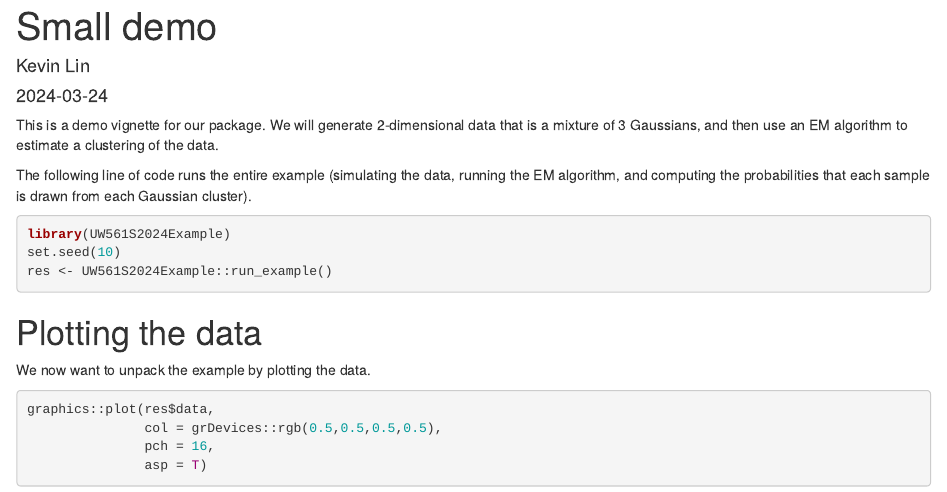
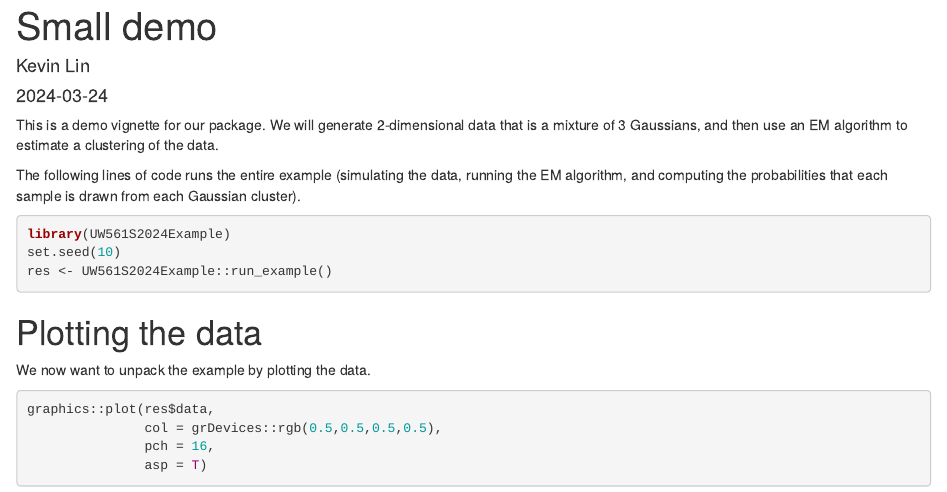
Before and after one commit to linnykos/561_s2024_example, an R Markdown document (vignettes/UW561S2024Example.Rmd): the page in a window 1100 px wide, from its top. Rendered offline with R 4.5, knitr and Pandoc, with nearby package versions.

Commit message:
Another change

````diff
--- a/vignettes/UW561S2024Example.Rmd
+++ b/vignettes/UW561S2024Example.Rmd
@@ -23,7 +23,7 @@ knitr::opts_chunk$set(
 
 This is a demo vignette for our package. We will generate 2-dimensional data that is a mixture of 3 Gaussians, and then use an EM algorithm to estimate a clustering of the data.
 
-The following line of code runs the entire example (simulating the data, running the EM algorithm, and computing the probabilities that each sample is drawn from each Gaussian cluster).
+The following lines of code runs the entire example (simulating the data, running the EM algorithm, and computing the probabilities that each sample is drawn from each Gaussian cluster).
 
 ```{r}
 library(UW561S2024Example)
````
